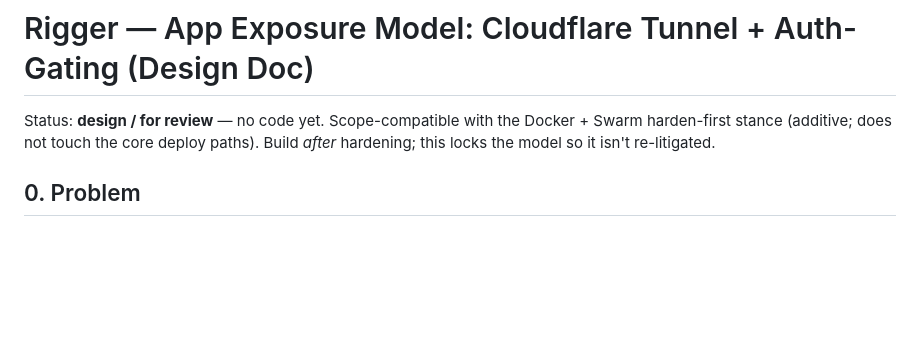
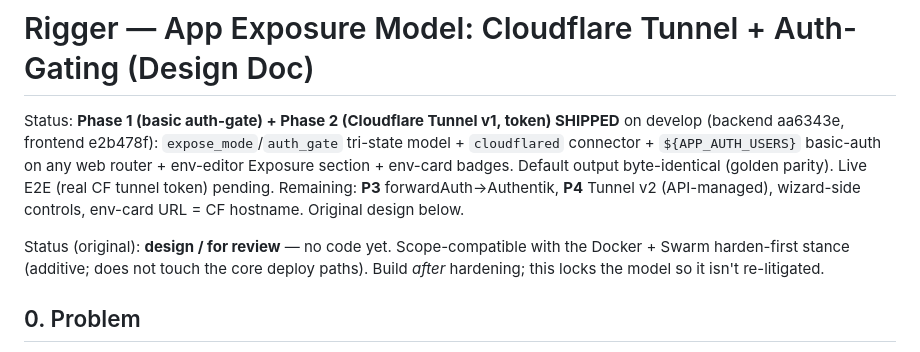
Before and after one commit to mansoor/rigger, a Markdown page: docs/EXPOSURE_AND_REMOTE_ACCESS.md, the part around the change. GitHub-like rendering; blank space fills up the shorter version.

Commit message:
docs(exposure): mark Phase 1+2 shipped (Cloudflare Tunnel + basic auth-gate)
Co-Authored-By: Claude Opus 4.8 <noreply@anthropic.com>

```diff
--- a/docs/EXPOSURE_AND_REMOTE_ACCESS.md
+++ b/docs/EXPOSURE_AND_REMOTE_ACCESS.md
@@ -1,6 +1,13 @@
 # Rigger — App Exposure Model: Cloudflare Tunnel + Auth-Gating (Design Doc)
 
-Status: **design / for review** — no code yet. Scope-compatible with the Docker + Swarm
+Status: **Phase 1 (basic auth-gate) + Phase 2 (Cloudflare Tunnel v1, token) SHIPPED** on
+develop (backend aa6343e, frontend e2b478f): `expose_mode`/`auth_gate` tri-state model +
+`cloudflared` connector + `${APP_AUTH_USERS}` basic-auth on any web router + env-editor
+Exposure section + env-card badges. Default output byte-identical (golden parity). Live
+E2E (real CF tunnel token) pending. Remaining: **P3** forwardAuth→Authentik, **P4** Tunnel
+v2 (API-managed), wizard-side controls, env-card URL = CF hostname. Original design below.
+
+Status (original): **design / for review** — no code yet. Scope-compatible with the Docker + Swarm
 harden-first stance (additive; does not touch the core deploy paths). Build *after*
 hardening; this locks the model so it isn't re-litigated.
 
```
